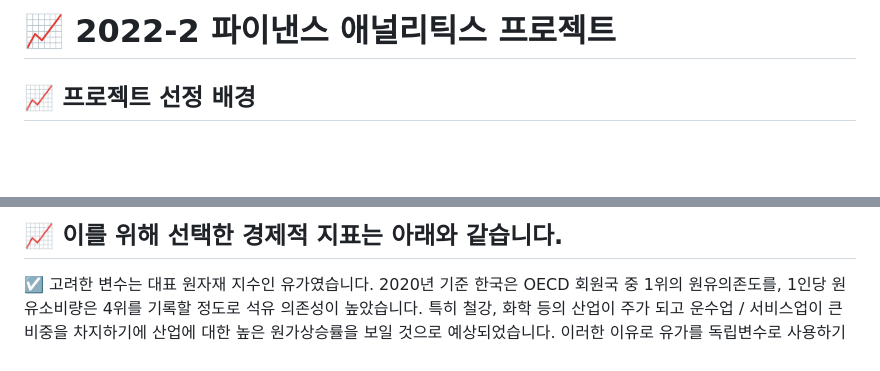
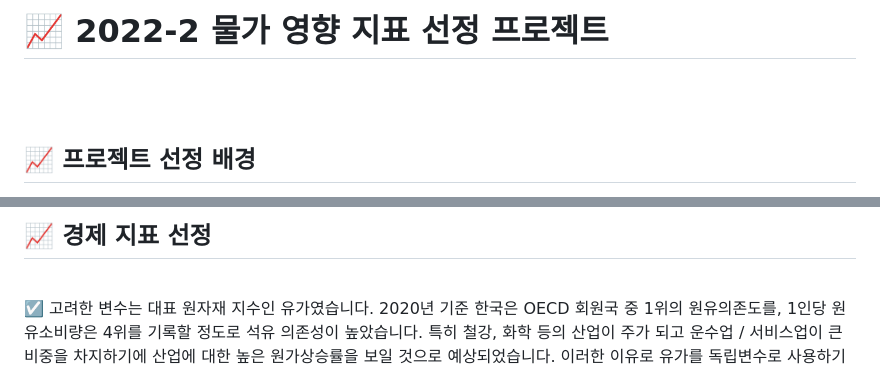
Before and after one commit to nyamin9/Project, a Markdown page: 2022-2 Finance Analytics/readme.md, 2 parts joined by grey strips. GitHub-like rendering; blank space fills up the shorter version.

```diff
--- a/2022-2 Finance Analytics/readme.md
+++ b/2022-2 Finance Analytics/readme.md
@@ -1,3 +1,7 @@
-# 📈 2022-2 파이낸스 애널리틱스 프로젝트
+# 📈 2022-2 물가 영향 지표 선정 프로젝트
+
+<br>
+
+<br>
 
 ## 📈 프로젝트 선정 배경
@@ -16,5 +25,7 @@
 
-## 📈 이를 위해 선택한 경제적 지표는 아래와 같습니다.
+## 📈 경제 지표 선정
+
+<br>
 
 
 ☑️  고려한 변수는 대표 원자재 지수인 유가였습니다. 2020년 기준 한국은 OECD 회원국 중 1위의 원유의존도를, 1인당 원유소비량은 4위를 기록할 정도로 석유 의존성이 높았습니다. 특히 철강, 화학 등의 산업이 주가 되고 운수업 / 서비스업이 큰 비중을 차지하기에 산업에 대한 높은 원가상승률을 보일 것으로 예상되었습니다. 이러한 이유로 유가를 독립변수로 사용하기로 결정하였습니다.
```
Also changed, not shown: other parts of 2022-2 Finance Analytics/readme.md (+31 -1 lines).
